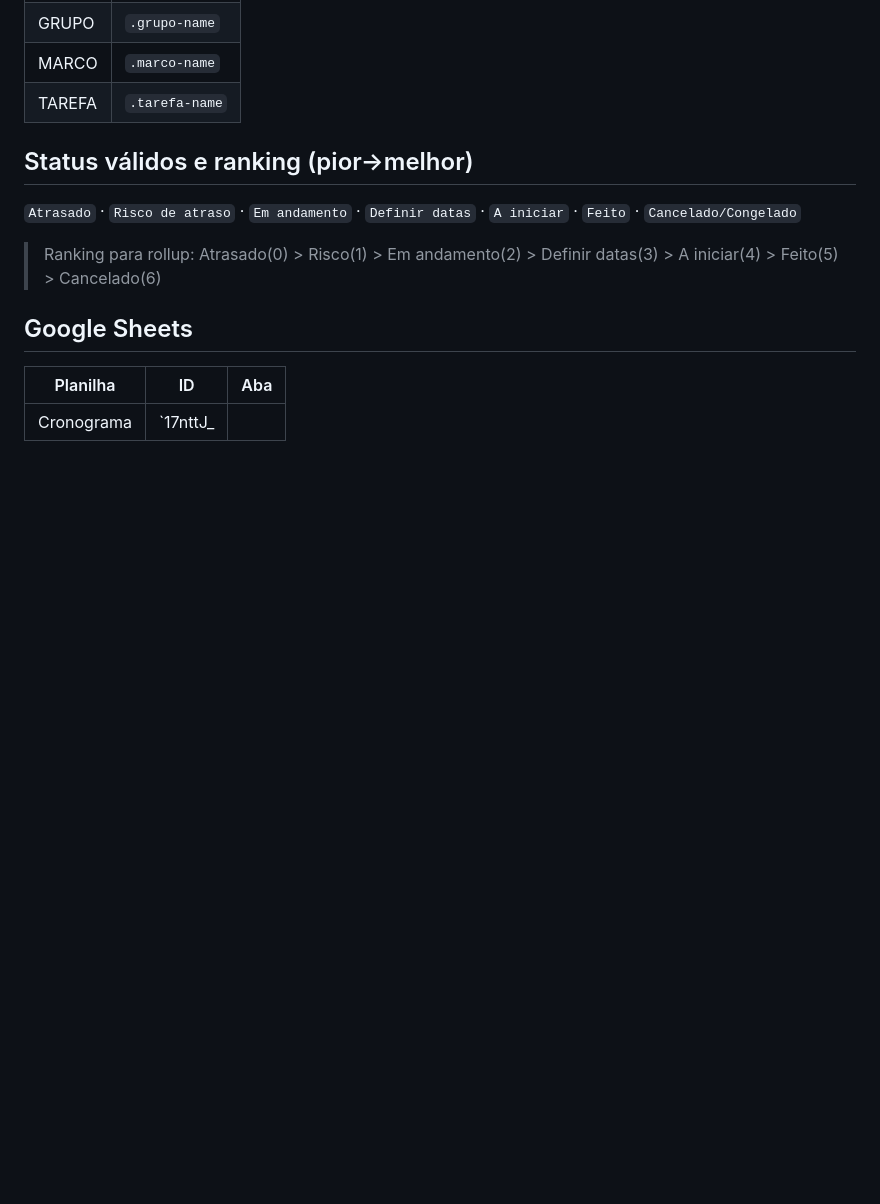
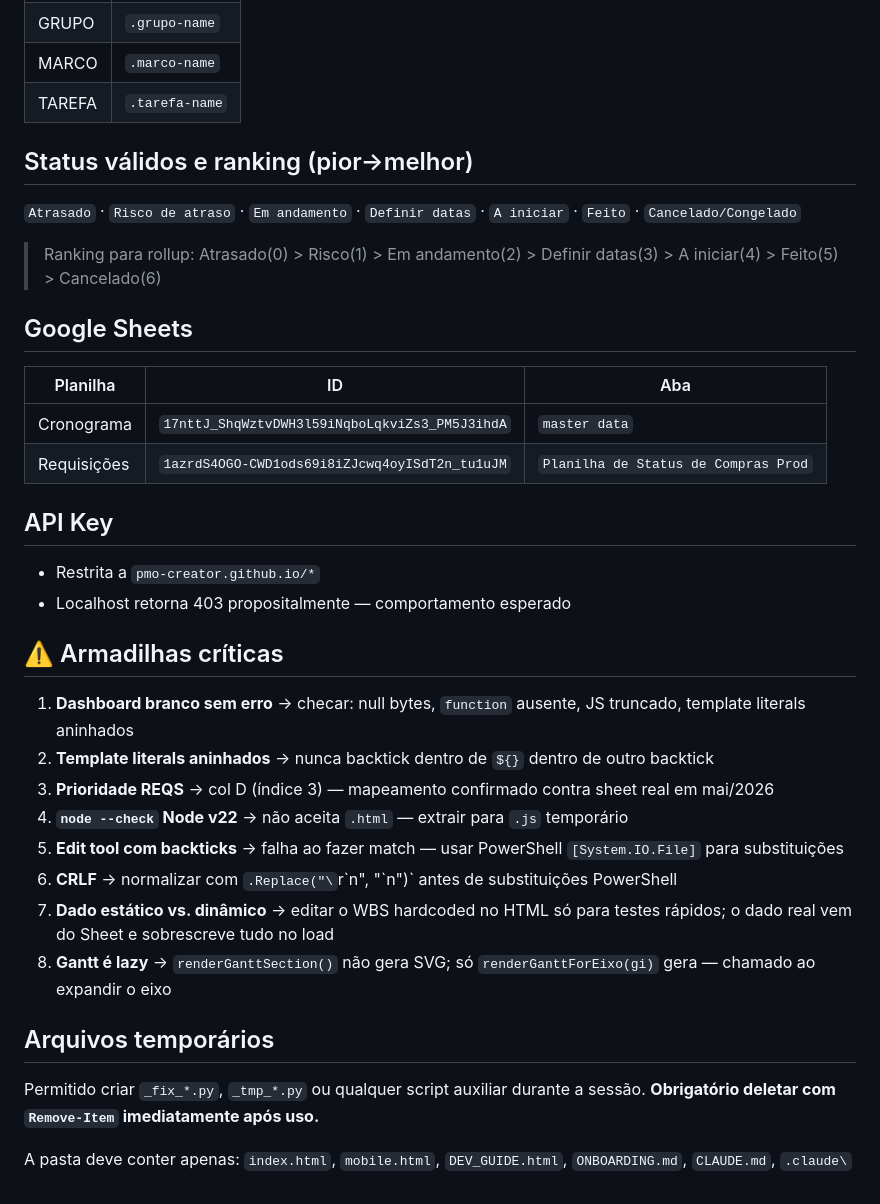
Before and after one commit to PMO-creator/maz-dashboard, a Markdown page: CLAUDE.md, the part around the change. Rendered like a GitHub page; blank space fills up the shorter version.

Commit message:
doc-sync: ONBOARDING v11.1 + CLAUDE.md completos

```diff
--- a/CLAUDE.md
+++ b/CLAUDE.md
@@ -164,4 +164,27 @@ EIXO → GRUPO → MARCO → TAREFA
 
 | Planilha | ID | Aba |
 |---|---|---|
-| Cronograma | `17nttJ_
+| Cronograma | `17nttJ_ShqWztvDWH3l59iNqboLqkviZs3_PM5J3ihdA` | `master data` |
+| Requisições | `1azrdS4OGO-CWD1ods69i8iZJcwq4oyISdT2n_tu1uJM` | `Planilha de Status de Compras Prod` |
+
+## API Key
+
+- Restrita a `pmo-creator.github.io/*`
+- Localhost retorna 403 propositalmente — comportamento esperado
+
+## ⚠️ Armadilhas críticas
+
+1. **Dashboard branco sem erro** → checar: null bytes, `function` ausente, JS truncado, template literals aninhados
+2. **Template literals aninhados** → nunca backtick dentro de `${}` dentro de outro backtick
+3. **Prioridade REQS** → col D (índice 3) — mapeamento confirmado contra sheet real em mai/2026
+4. **`node --check` Node v22** → não aceita `.html` — extrair para `.js` temporário
+5. **Edit tool com backticks** → falha ao fazer match — usar PowerShell `[System.IO.File]` para substituições
+6. **CRLF** → normalizar com `.Replace("\`r\`n", "\`n")` antes de substituições PowerShell
+7. **Dado estático vs. dinâmico** → editar o WBS hardcoded no HTML só para testes rápidos; o dado real vem do Sheet e sobrescreve tudo no load
+8. **Gantt é lazy** → `renderGanttSection()` não gera SVG; só `renderGanttForEixo(gi)` gera — chamado ao expandir o eixo
+
+## Arquivos temporários
+
+Permitido criar `_fix_*.py`, `_tmp_*.py` ou qualquer script auxiliar durante a sessão. **Obrigatório deletar com `Remove-Item` imediatamente após uso.**
+
+A pasta deve conter apenas: `index.html`, `mobile.html`, `DEV_GUIDE.html`, `ONBOARDING.md`, `CLAUDE.md`, `.claude\`
```
Also changed, not shown: ONBOARDING.md (+55 -1 lines).
